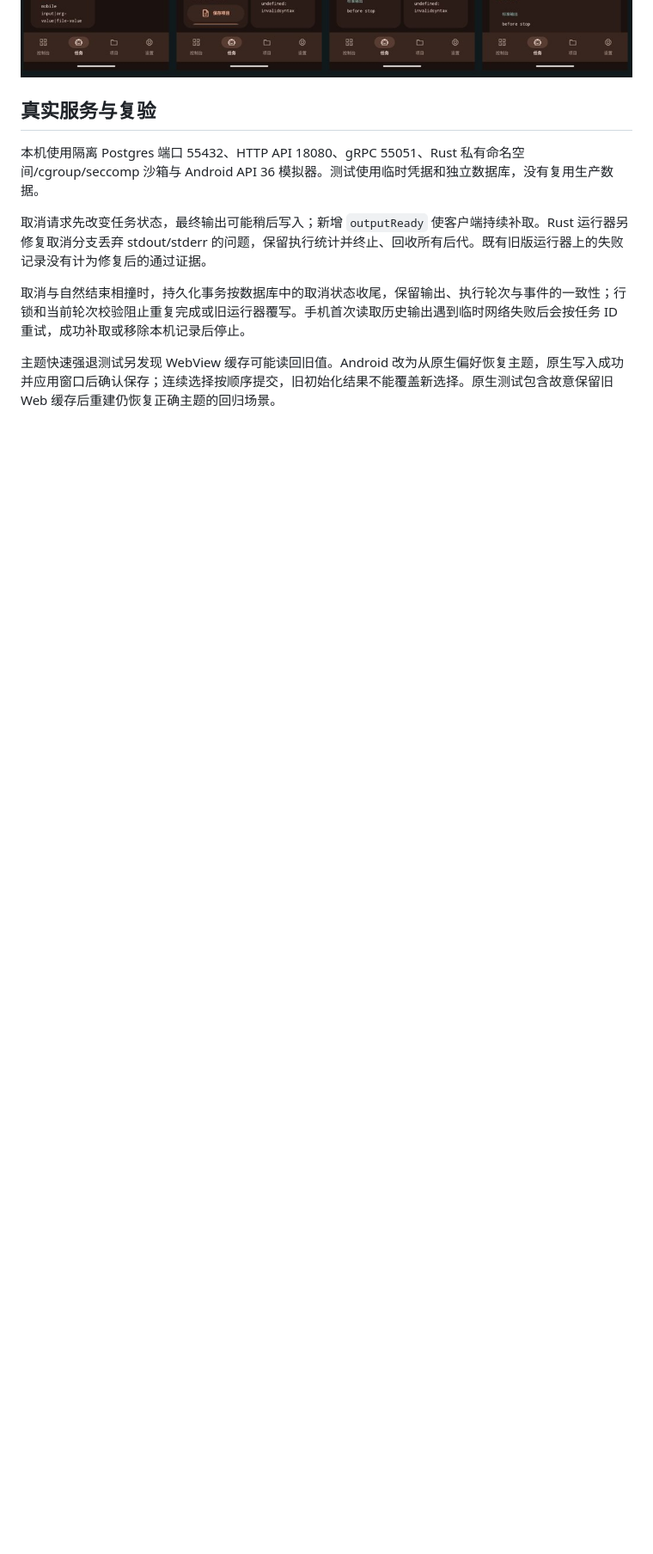
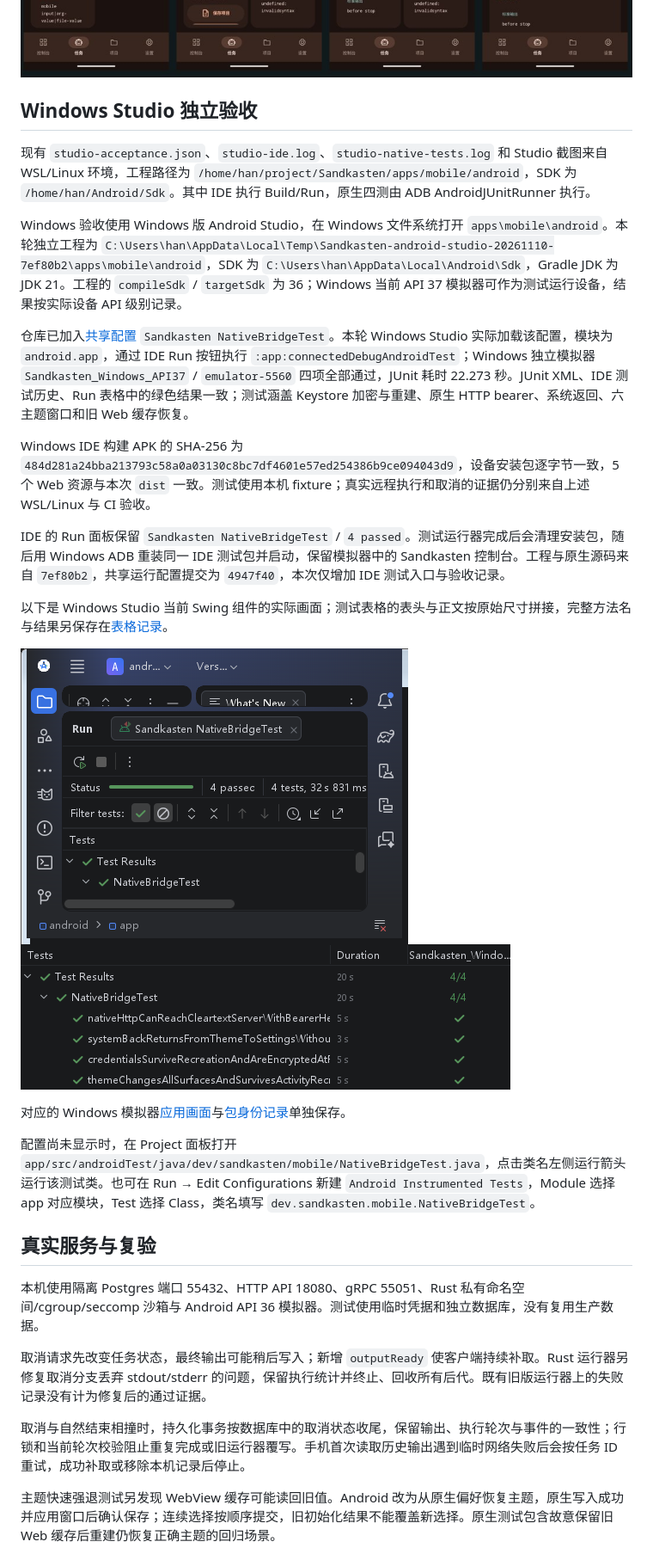
Before and after one commit to dieWehmut/Sandkasten, a Markdown page: docs/mobile/acceptance.md, the part around one of its changes. Shown at 86% size. Drawn GitHub-style; pictures changed too: docs/mobile/proofs/windows-studio-run.png (added), docs/mobile/proofs/windows-studio-tests.png (added); blank space fills up the shorter version.

```diff
--- a/docs/mobile/acceptance.md
+++ b/docs/mobile/acceptance.md
@@ -49,6 +50,27 @@
 
 ![安装版六主题](proofs/native-six-themes.jpg)
 ![真实运行、编译错误、取消输出和恢复](proofs/native-execution.jpg)
+
+## Windows Studio 独立验收
+
+现有 `studio-acceptance.json`、`studio-ide.log`、`studio-native-tests.log` 和 Studio 截图来自 WSL/Linux 环境，工程路径为 `/home/han/project/Sandkasten/apps/mobile/android`，SDK 为 `/home/han/Android/Sdk`。其中 IDE 执行 Build/Run，原生四测由 ADB AndroidJUnitRunner 执行。
+
+Windows 验收使用 Windows 版 Android Studio，在 Windows 文件系统打开 `apps\mobile\android`。本轮独立工程为 `C:\Users\han\AppData\Local\Temp\Sandkasten-android-studio-20261110-7ef80b2\apps\mobile\android`，SDK 为 `C:\Users\han\AppData\Local\Android\Sdk`，Gradle JDK 为 JDK 21。工程的 `compileSdk` / `targetSdk` 为 36；Windows 当前 API 37 模拟器可作为测试运行设备，结果按实际设备 API 级别记录。
+
+仓库已加入[共享配置](../../apps/mobile/android/.run/Sandkasten%20NativeBridgeTest.run.xml) `Sandkasten NativeBridgeTest`。本轮 Windows Studio 实际加载该配置，模块为 `android.app`，通过 IDE Run 按钮执行 `:app:connectedDebugAndroidTest`；Windows 独立模拟器 `Sandkasten_Windows_API37` / `emulator-5560` 四项全部通过，JUnit 耗时 22.273 秒。JUnit XML、IDE 测试历史、Run 表格中的绿色结果一致；测试涵盖 Keystore 加密与重建、原生 HTTP bearer、系统返回、六主题窗口和旧 Web 缓存恢复。
+
+Windows IDE 构建 APK 的 SHA-256 为 `484d281a24bba213793c58a0a03130c8bc7df4601e57ed254386b9ce094043d9`，设备安装包逐字节一致，5 个 Web 资源与本次 `dist` 一致。测试使用本机 fixture；真实远程执行和取消的证据仍分别来自上述 WSL/Linux 与 CI 验收。
+
+IDE 的 Run 面板保留 `Sandkasten NativeBridgeTest` / `4 passed`。测试运行器完成后会清理安装包，随后用 Windows ADB 重装同一 IDE 测试包并启动，保留模拟器中的 Sandkasten 控制台。工程与原生源码来自 `7ef80b2`，共享运行配置提交为 `4947f40`，本次仅增加 IDE 测试入口与验收记录。
+
+以下是 Windows Studio 当前 Swing 组件的实际画面；测试表格的表头与正文按原始尺寸拼接，完整方法名与结果另保存在[表格记录](proofs/windows-studio-test-table.log)。
+
+![Windows Studio Run 面板](proofs/windows-studio-run.png)
+![Windows Studio 原生四测结果](proofs/windows-studio-tests.png)
+
+对应的 Windows 模拟器[应用画面](proofs/windows-app.png)与[包身份记录](proofs/windows-studio-acceptance.json)单独保存。
+
+配置尚未显示时，在 Project 面板打开 `app/src/androidTest/java/dev/sandkasten/mobile/NativeBridgeTest.java`，点击类名左侧运行箭头运行该测试类。也可在 Run → Edit Configurations 新建 `Android Instrumented Tests`，Module 选择 app 对应模块，Test 选择 Class，类名填写 `dev.sandkasten.mobile.NativeBridgeTest`。
 
 ## 真实服务与复验
 
```
Also changed, not shown: other parts of docs/mobile/acceptance.md (+7 -6 lines), apps/mobile/README.md (+10 -2 lines), docs/mobile/proofs/windows-app.png (added), 5 other files.
